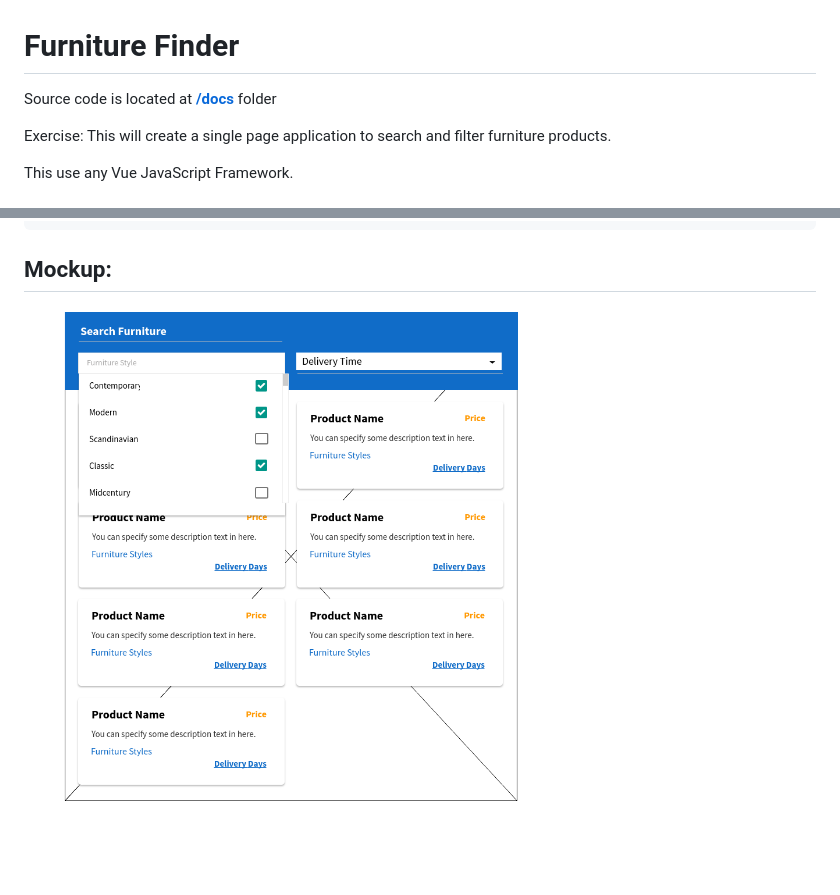
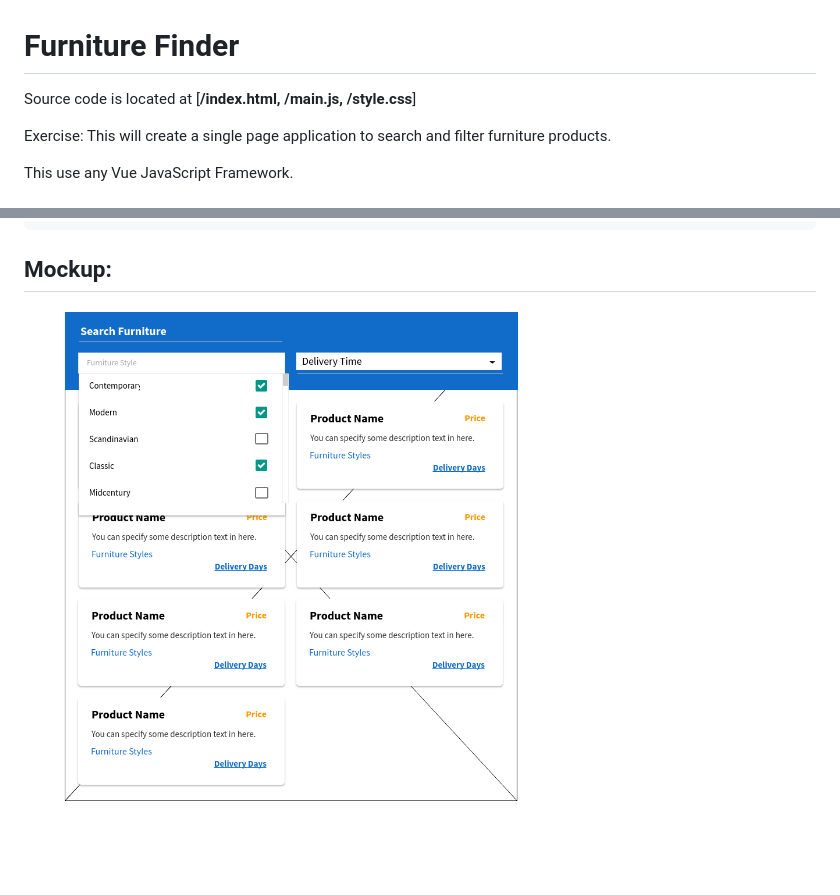
Before and after one commit to ardeman/Furniture-Finder, a Markdown page: readme.md, 2 parts joined by grey strips. Rendered like a GitHub page; pictures changed too: mockup.png (added).

```diff
--- a/readme.md
+++ b/readme.md
@@ -1,7 +1,7 @@
 
 # Furniture Finder
 
-Source code is located at [**/docs**](https://github.com/ardeman/Furniture-Finder/tree/master/docs) folder
+Source code is located at [**/index.html, /main.js, /style.css**]
 
 Exercise: This will create a single page application to search and filter furniture products.
 
@@ -80,4 +80,4 @@ This use any Vue JavaScript Framework.
     }
 
 ## Mockup:
-![enter image description here](https://raw.githubusercontent.com/ardeman/Furniture-Finder/master/files/mockup.png)
+![enter image description here](https://raw.githubusercontent.com/ardeman/Furniture-Finder/master/mockup.png)
```
